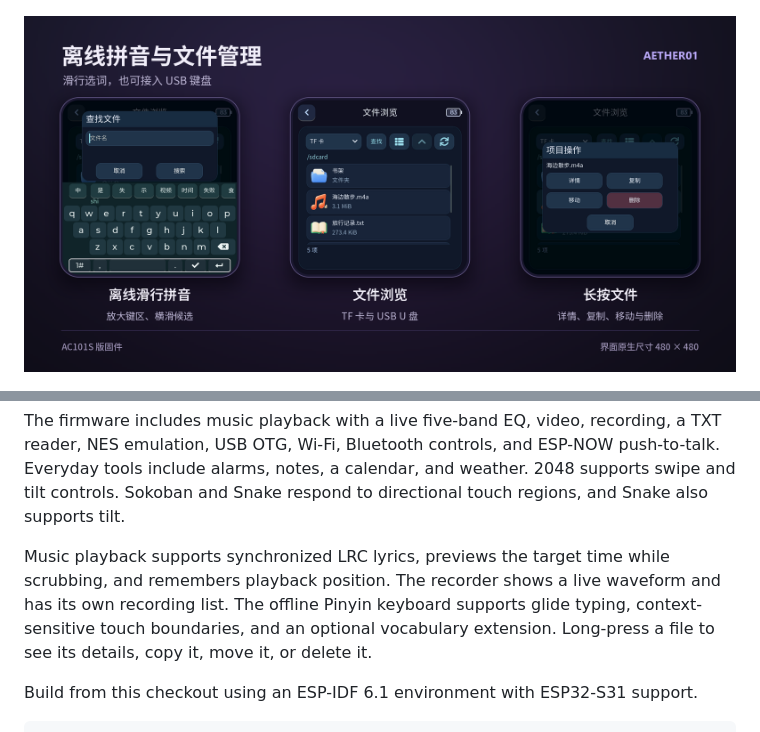
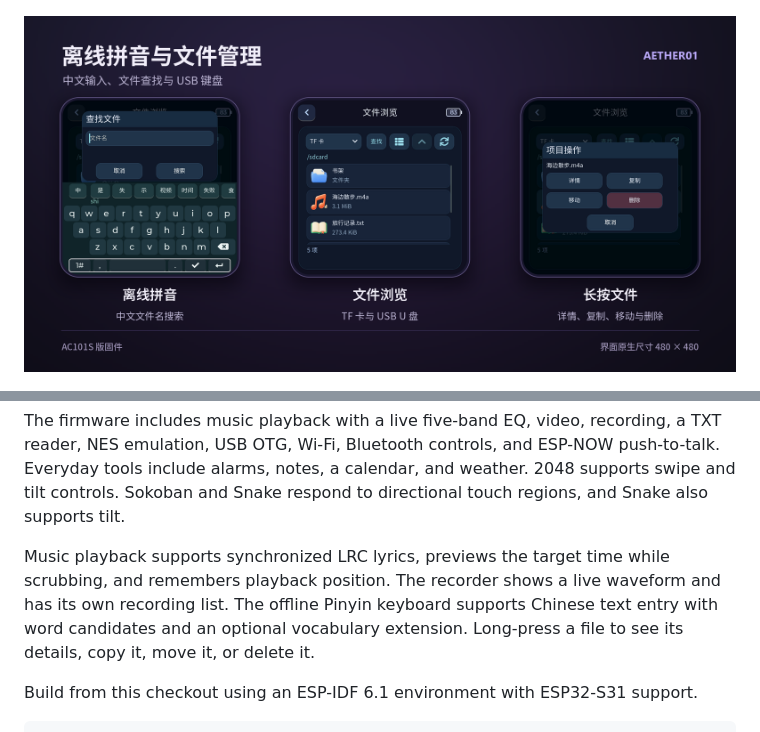
Before and after one commit to DT-DT001/Aether01-AC101S-, a Markdown page: README.en.md, 2 parts joined by grey strips. Drawn GitHub-style; pictures changed too: docs/images/06-keyboard-files.png.

Commit message:
Describe standard Chinese input in the project overview

```diff
--- a/README.en.md
+++ b/README.en.md
@@ -20,7 +20,7 @@ Swipe up from the desktop to open the app drawer. Returning to the drawer restor
 
 The firmware includes music playback with a live five-band EQ, video, recording, a TXT reader, NES emulation, USB OTG, Wi-Fi, Bluetooth controls, and ESP-NOW push-to-talk. Everyday tools include alarms, notes, a calendar, and weather. 2048 supports swipe and tilt controls. Sokoban and Snake respond to directional touch regions, and Snake also supports tilt.
 
-Music playback supports synchronized LRC lyrics, previews the target time while scrubbing, and remembers playback position. The recorder shows a live waveform and has its own recording list. The offline Pinyin keyboard supports glide typing, context-sensitive touch boundaries, and an optional vocabulary extension. Long-press a file to see its details, copy it, move it, or delete it.
+Music playback supports synchronized LRC lyrics, previews the target time while scrubbing, and remembers playback position. The recorder shows a live waveform and has its own recording list. The offline Pinyin keyboard supports Chinese text entry with word candidates and an optional vocabulary extension. Long-press a file to see its details, copy it, move it, or delete it.
 
 Build from this checkout using an ESP-IDF 6.1 environment with ESP32-S31 support.
 
```
Also changed, not shown: README.md (+1 -1 lines).
